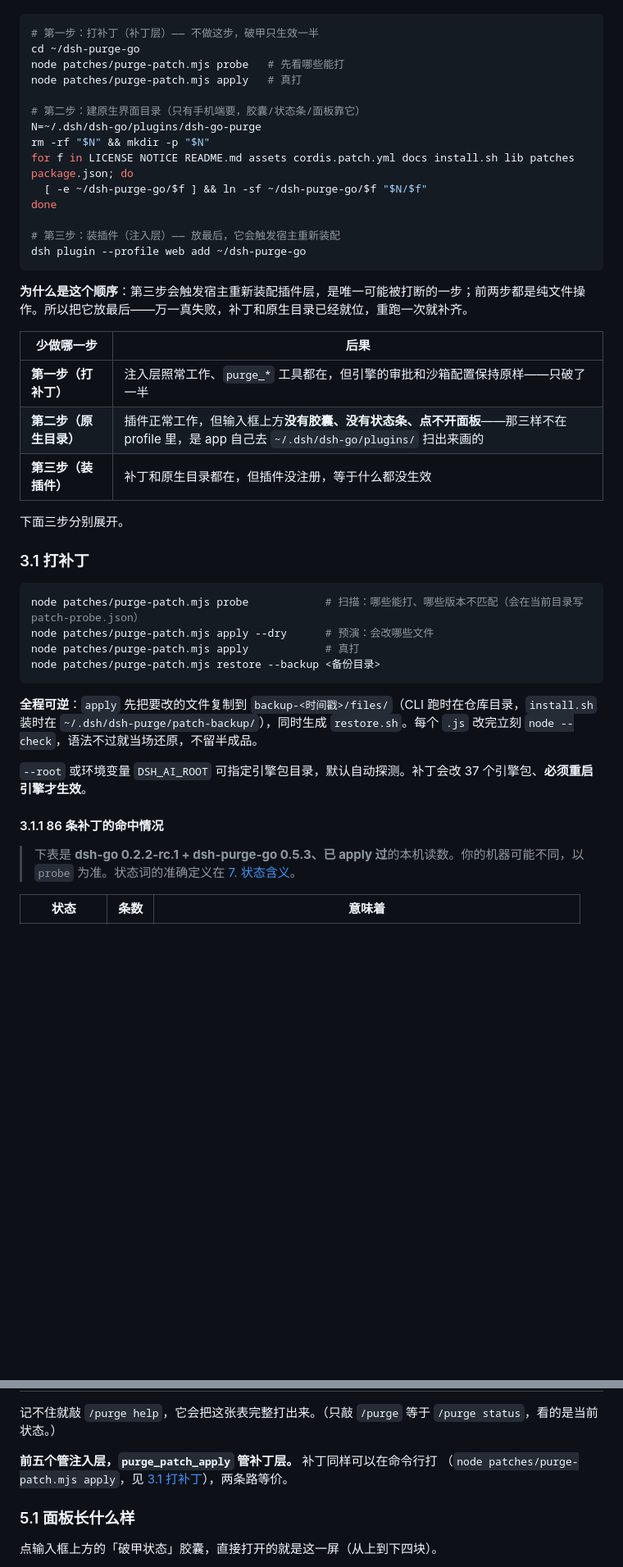
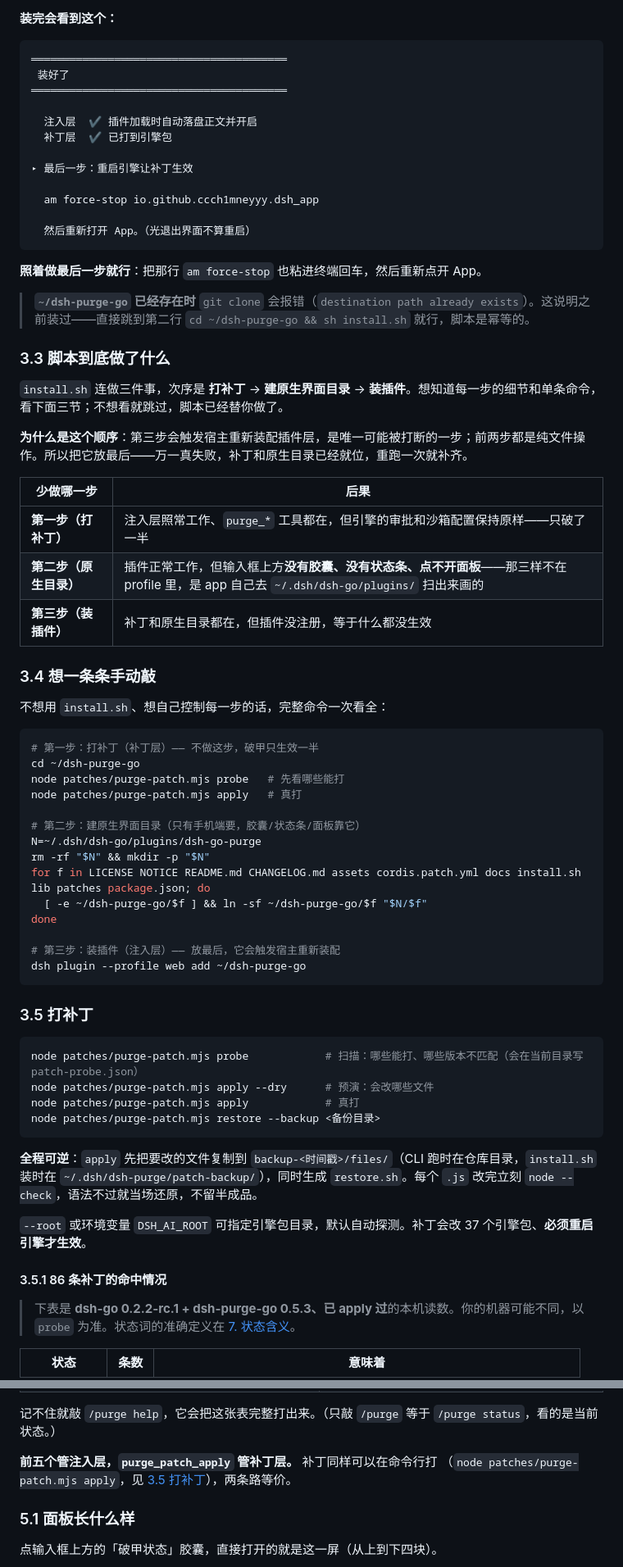
Before and after one commit to NANA7MI0/dsh-purge-go, a Markdown page: README.md, 2 parts joined by grey strips. Shown at 82% size. GitHub-like rendering; blank space fills up the shorter version.

````diff
--- a/README.md
+++ b/README.md
@@ -326,3 +354,39 @@ am force-stop io.github.ccch1mneyyy.dsh_app
+**装完会看到这个：**
+
+```text
+════════════════════════════════════════
+ 装好了
+════════════════════════════════════════
+
+  注入层  ✔ 插件加载时自动落盘正文并开启
+  补丁层  ✔ 已打到引擎包
+
+▸ 最后一步：重启引擎让补丁生效
+
+  am force-stop io.github.ccch1mneyyy.dsh_app
+
+  然后重新打开 App。（光退出界面不算重启）
+```
+
+**照着做最后一步就行**：把那行 `am force-stop` 也粘进终端回车，然后重新点开 App。
+
+> **`~/dsh-purge-go` 已经存在时** `git clone` 会报错（`destination path already exists`）。这说明之前装过——直接跳到第二行 `cd ~/dsh-purge-go && sh install.sh` 就行，脚本是幂等的。
+
+### 3.3 脚本到底做了什么
+
+`install.sh` 连做三件事，次序是 **打补丁** → **建原生界面目录** → **装插件**。想知道每一步的细节和单条命令，看下面三节；不想看就跳过，脚本已经替你做了。
+
+**为什么是这个顺序**：第三步会触发宿主重新装配插件层，是唯一可能被打断的一步；前两步都是纯文件操作。所以把它放最后——万一真失败，补丁和原生目录已经就位，重跑一次就补齐。
+
+| 少做哪一步 | 后果 |
+|---|---|
+| **第一步（打补丁）** | 注入层照常工作、`purge_*` 工具都在，但引擎的审批和沙箱配置保持原样——只破了一半 |
+| **第二步（原生目录）** | 插件正常工作，但输入框上方**没有胶囊、没有状态条、点不开面板**——那三样不在 profile 里，是 app 自己去 `~/.dsh/dsh-go/plugins/` 扫出来画的 |
+| **第三步（装插件）** | 补丁和原生目录都在，但插件没注册，等于什么都没生效 |
+
+### 3.4 想一条条手动敲
+
+不想用 `install.sh`、想自己控制每一步的话，完整命令一次看全：
 
 ```sh
 # 第一步：打补丁（补丁层）—— 不做这步，破甲只生效一半
@@ -333,25 +397,14 @@ node patches/purge-patch.mjs apply   # 真打
 # 第二步：建原生界面目录（只有手机端要，胶囊/状态条/面板靠它）
 N=~/.dsh/dsh-go/plugins/dsh-go-purge
 rm -rf "$N" && mkdir -p "$N"
-for f in LICENSE NOTICE README.md assets cordis.patch.yml docs install.sh lib patches package.json; do
+for f in LICENSE NOTICE README.md CHANGELOG.md assets cordis.patch.yml docs install.sh lib patches package.json; do
   [ -e ~/dsh-purge-go/$f ] && ln -sf ~/dsh-purge-go/$f "$N/$f"
 done
 
 # 第三步：装插件（注入层）—— 放最后，它会触发宿主重新装配
 dsh plugin --profile web add ~/dsh-purge-go
 ```
-
-**为什么是这个顺序**：第三步会触发宿主重新装配插件层，是唯一可能被打断的一步；前两步都是纯文件操作。所以把它放最后——万一真失败，补丁和原生目录已经就位，重跑一次就补齐。
-
-| 少做哪一步 | 后果 |
-|---|---|
-| **第一步（打补丁）** | 注入层照常工作、`purge_*` 工具都在，但引擎的审批和沙箱配置保持原样——只破了一半 |
-| **第二步（原生目录）** | 插件正常工作，但输入框上方**没有胶囊、没有状态条、点不开面板**——那三样不在 profile 里，是 app 自己去 `~/.dsh/dsh-go/plugins/` 扫出来画的 |
-| **第三步（装插件）** | 补丁和原生目录都在，但插件没注册，等于什么都没生效 |
-
-下面三步分别展开。
-
-### 3.1 打补丁
+### 3.5 打补丁
 
 ```sh
 node patches/purge-patch.mjs probe            # 扫描：哪些能打、哪些版本不匹配（会在当前目录写 patch-probe.json）
@@ -364,7 +417,7 @@ node patches/purge-patch.mjs restore --backup <备份目录>
 
 `--root` 或环境变量 `DSH_AI_ROOT` 可指定引擎包目录，默认自动探测。补丁会改 37 个引擎包、**必须重启引擎才生效**。
 
-#### 3.1.1 86 条补丁的命中情况
+#### 3.5.1 86 条补丁的命中情况
 
 > 下表是 **dsh-go 0.2.2-rc.1 + dsh-purge-go 0.5.3、已 apply 过**的本机读数。你的机器可能不同，以 `probe` 为准。状态词的准确定义在 [7. 状态含义](#7-状态含义)。
 
@@ -486,7 +539,7 @@ cat ~/.dsh/dsh-purge/state.json            # 应该有 "enabled": true
 记不住就敲 `/purge help`，它会把这张表完整打出来。（只敲 `/purge` 等于 `/purge status`，看的是当前状态。）
 
 **前五个管注入层，`purge_patch_apply` 管补丁层。** 补丁同样可以在命令行打
-（`node patches/purge-patch.mjs apply`，见 [3.1 打补丁](#31-打补丁)），两条路等价。
+（`node patches/purge-patch.mjs apply`，见 [3.5 打补丁](#35-打补丁)），两条路等价。
 
 ### 5.1 面板长什么样
 
````
Also changed, not shown: other parts of README.md (+44 -12 lines), docs/app-all-features.jpg (added), docs/app-terminal.jpg (added).
